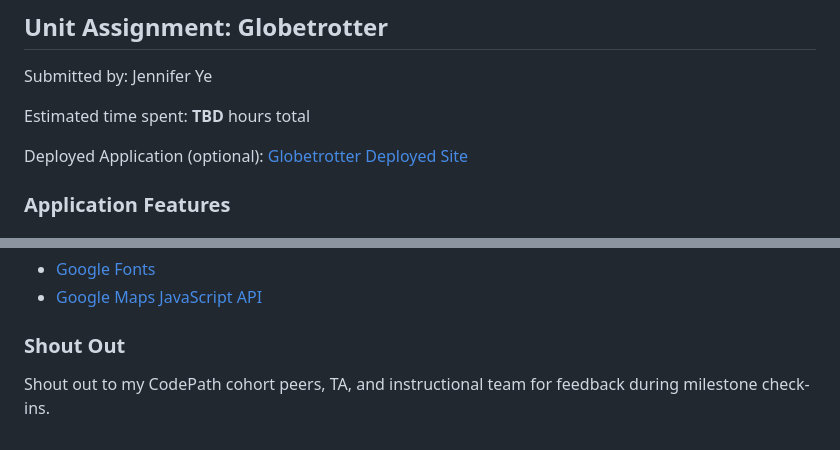
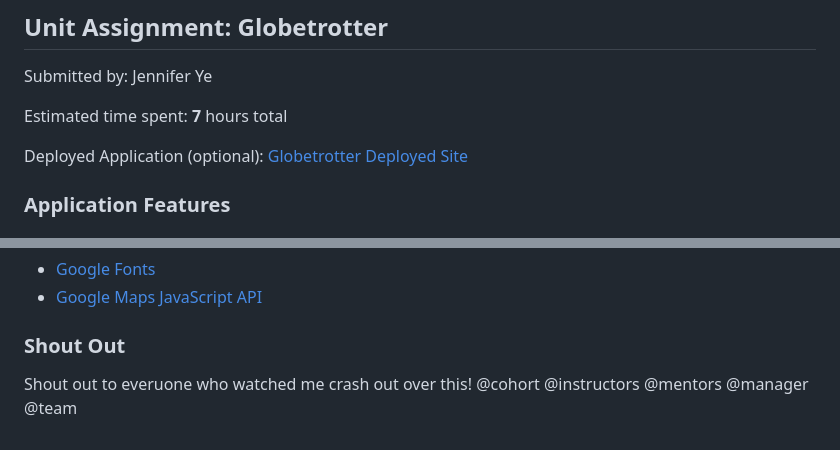
Before and after one commit to jensome6065/globetrotter-nyc, a Markdown page: README.md, 2 parts joined by grey strips. Rendered like a GitHub page.

```diff
--- a/README.md
+++ b/README.md
@@ -4,7 +4,7 @@
 
 Submitted by: Jennifer Ye
 
-Estimated time spent: **TBD** hours total
+Estimated time spent: **7** hours total
 
 Deployed Application (optional): [Globetrotter Deployed Site](https://jensome6065.github.io/globetrotter-nyc/)
 
@@ -95,4 +95,4 @@ Deployed Application (optional): [Globetrotter Deployed Site](https://jensome606
 
 ### Shout Out
 
-Shout out to my CodePath cohort peers, TA, and instructional team for feedback during milestone check-ins.
+Shout out to everuone who watched me crash out over this! @cohort @instructors @mentors @manager @team
```
